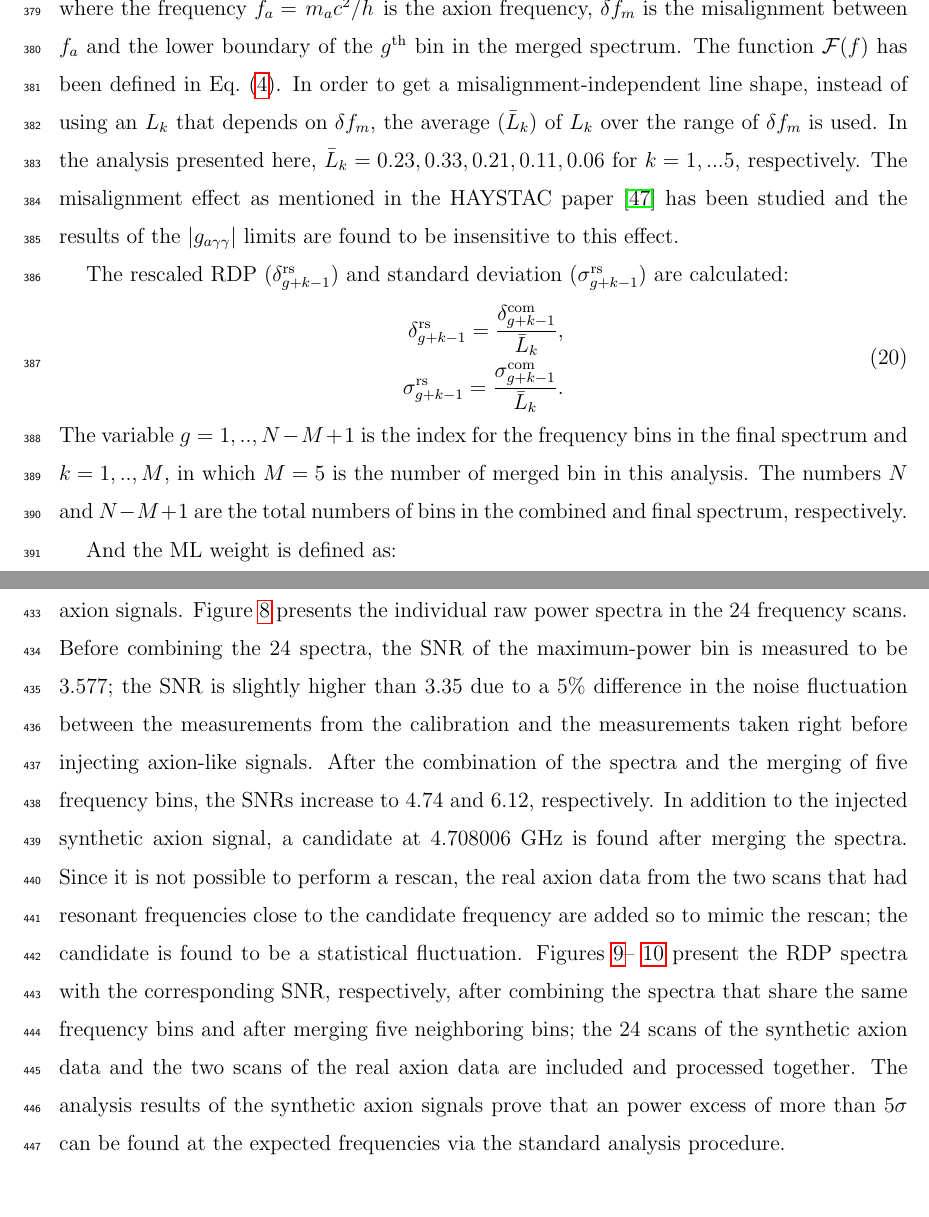
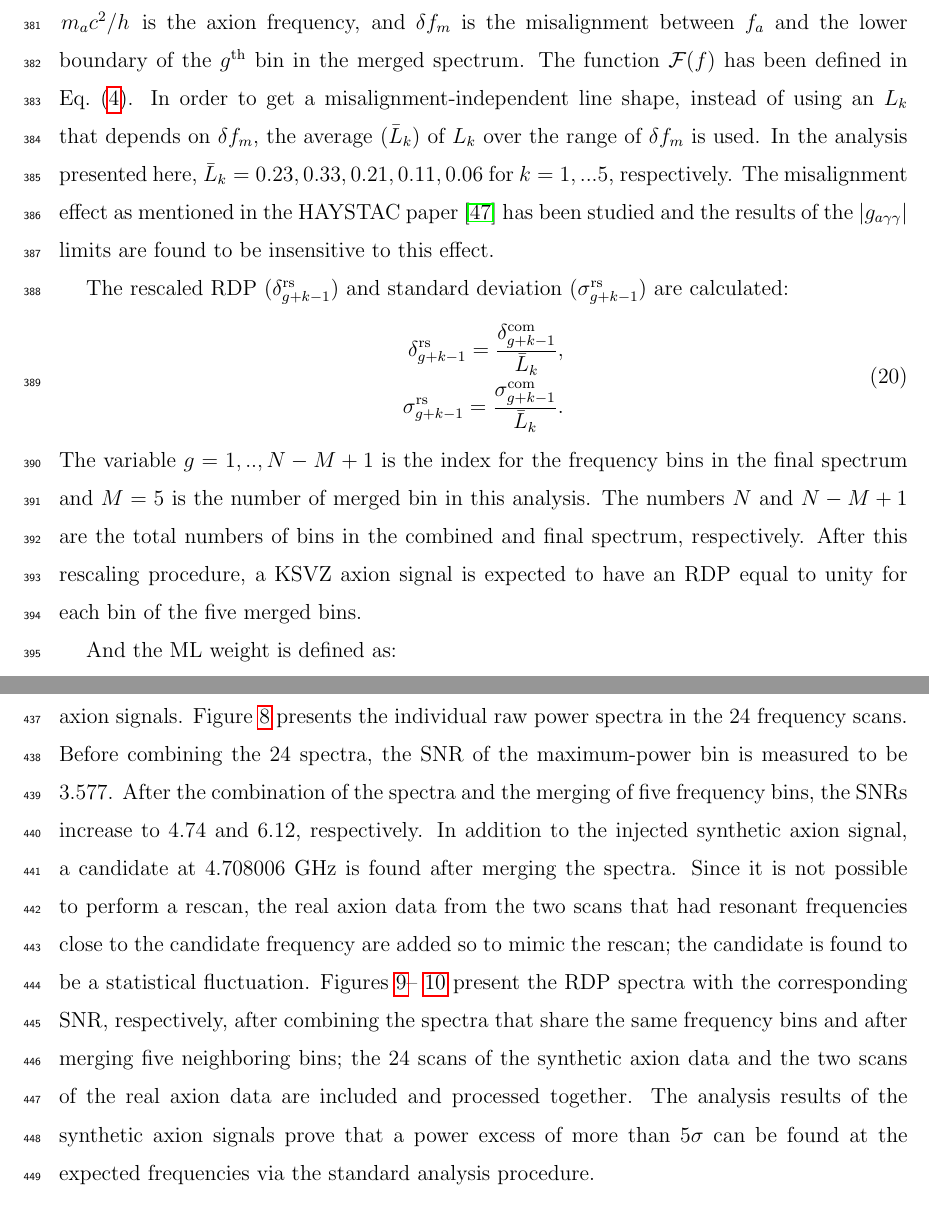
Before and after one commit to TASEHana/CD102, a LaTeX paper (main.tex, which reads analysis.tex, faxion.tex): two parts of pages 18 and 21 of 37, joined at a grey line, cut at the place of the change. The pictures show the PDF file main.pdf that the author committed with the source.

Commit message:
update text after the analysis meeting on 2022/03/01; add KSVZ axion signal statement

```diff
--- a/analysis.tex
+++ b/analysis.tex
@@ -335,5 +336,3 @@ spectrum with an integral of the signal line shape $L_{k}$:
   \label{eq:Lq_integral}
   L_{k} = \int_{f_a +\delta f_m + (k-1)\Delta f_\text{bin}}^{f_a +\delta f_m + k\Delta f_\text{bin}} \mathcal{F}(f) \,df,
 \end{equation}
-where the frequency $f_a=\left.\ma c^2\middle/h\right.$ is the axion
-frequency, $\delta f_m$ is the misalignment between $f_a$ and the lower
@@ -360,9 +362,11 @@ standard deviation ($\sigma^\text{rs}_{g+k-1}$) are calculated:
 %Here, the $\delta^\text{rs}_{g+k-1}$ and $\sigma^\text{rs}_{g+k-1}$ are the
 %rescaled RDP and standard deviation that will be used later for merging.
 The variable $g = 1,..,N-M+1$ is the index for the frequency bins in the final
-spectrum and $k = 1,..,M$, in which $M = 5$ is the number of merged bin in
+spectrum and $M = 5$ is the number of merged bin in
 this analysis. The numbers $N$ and $N-M+1$ are the total numbers of bins in
-the combined and final spectrum, respectively.
+the combined and final spectrum, respectively. After this rescaling
+procedure, a KSVZ axion signal is expected to have an RDP equal to unity for
+each bin of the five merged bins.
 %The integral $L_{k}$ is defined as:
 %\begin{equation}
 %  \label{eq:Lq_integral}
--- a/faxion.tex
+++ b/faxion.tex
@@ -19,11 +19,11 @@ to the data with synthetic axion signals.
 Figure~\ref{fig:faxionstep} presents the individual raw power spectra in
 the 24 frequency scans. Before combining
 the 24 spectra, the SNR of the maximum-power bin is measured to be
-3.577; the SNR is slightly higher than 3.35 due to a
-5\% difference in the noise fluctuation between the measurements from
-the calibration and the measurements taken
-right before injecting axion-like signals. After the combination
-of the spectra and the merging of five frequency
+3.577. %the SNR is slightly higher than 3.35 due to a
+%5\% difference in the noise fluctuation between the measurements from
+%the calibration and the measurements taken right before injecting
+%axion-like signals.
+After the combination of the spectra and the merging of five frequency
 bins, the SNRs increase to 4.74 and 6.12, respectively. In addition to the
 injected synthetic axion signal, a candidate at 4.708006~GHz is found after
 merging the spectra. Since it is not possible to perform a rescan,
@@ -35,7 +35,7 @@ the RDP spectra with the corresponding SNR, respectively, after combining
 the spectra that share the same frequency bins and after merging five
 neighboring bins; the 24 scans of the synthetic axion data and the two
 scans of the real axion data are included and processed together.
-The analysis results of the synthetic axion signals prove that an power
+The analysis results of the synthetic axion signals prove that a power
 excess of more than 5$\sigma$ can be found at the expected frequencies via
 the standard analysis procedure.
 
```
Also changed, not shown: main.pdf, analysis.tex (6 more changed lines).
